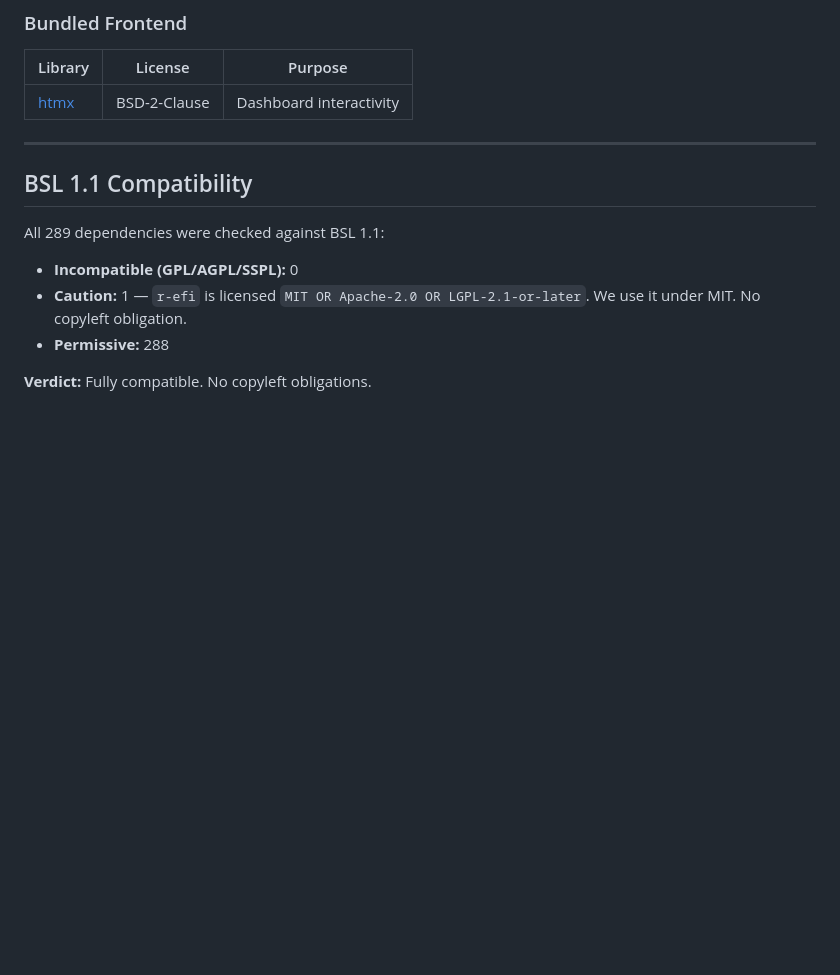
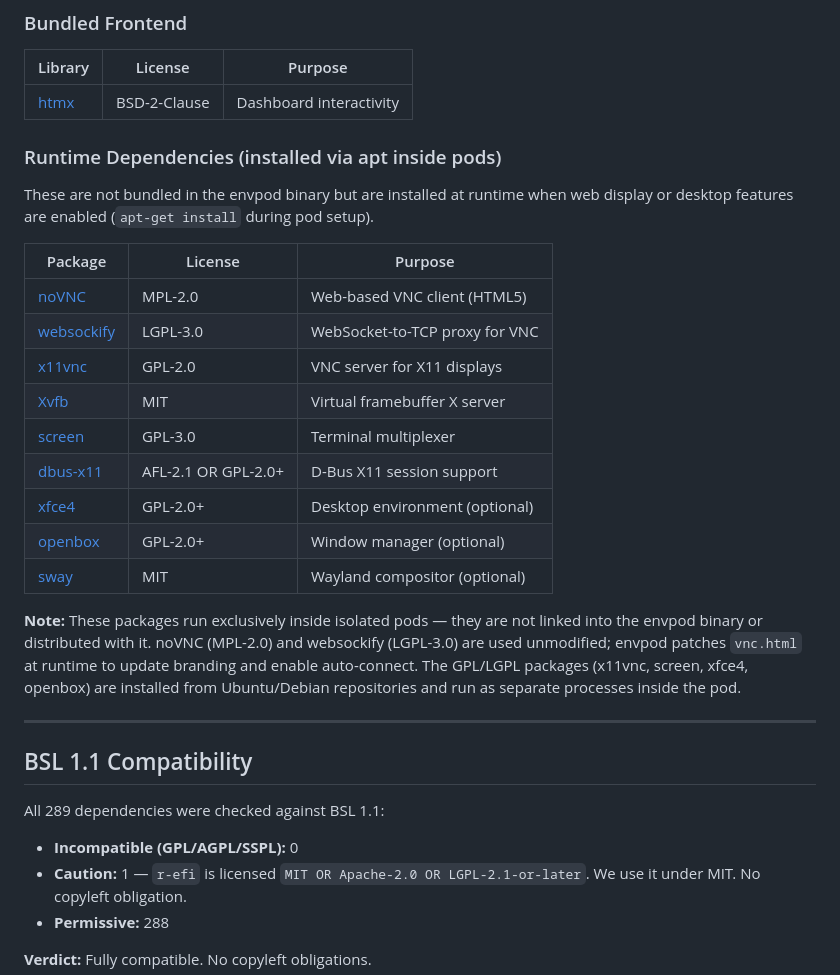
Before and after one commit to markamo/envpod-ce, a Markdown page: docs/THIRD-PARTY-LICENSES.md, the part around the change. Rendered like a GitHub page; blank space fills up the shorter version.

Commit message:
Add runtime dependencies to third-party licenses (noVNC, x11vnc, etc.)

```diff
--- a/docs/THIRD-PARTY-LICENSES.md
+++ b/docs/THIRD-PARTY-LICENSES.md
@@ -89,6 +89,30 @@ cargo about generate about.hbs > THIRD-PARTY-LICENSES.html
 |---------|---------|---------|
 | [htmx](https://htmx.org/) | BSD-2-Clause | Dashboard interactivity |
 
+### Runtime Dependencies (installed via apt inside pods)
+
+These are not bundled in the envpod binary but are installed at runtime when
+web display or desktop features are enabled (`apt-get install` during pod setup).
+
+| Package | License | Purpose |
+|---------|---------|---------|
+| [noVNC](https://github.com/novnc/noVNC) | MPL-2.0 | Web-based VNC client (HTML5) |
+| [websockify](https://github.com/novnc/websockify) | LGPL-3.0 | WebSocket-to-TCP proxy for VNC |
+| [x11vnc](https://github.com/LibVNC/x11vnc) | GPL-2.0 | VNC server for X11 displays |
+| [Xvfb](https://www.x.org/) | MIT | Virtual framebuffer X server |
+| [screen](https://www.gnu.org/software/screen/) | GPL-3.0 | Terminal multiplexer |
+| [dbus-x11](https://www.freedesktop.org/wiki/Software/dbus/) | AFL-2.1 OR GPL-2.0+ | D-Bus X11 session support |
+| [xfce4](https://xfce.org/) | GPL-2.0+ | Desktop environment (optional) |
+| [openbox](http://openbox.org/) | GPL-2.0+ | Window manager (optional) |
+| [sway](https://swaywm.org/) | MIT | Wayland compositor (optional) |
+
+**Note:** These packages run exclusively inside isolated pods — they are not
+linked into the envpod binary or distributed with it. noVNC (MPL-2.0) and
+websockify (LGPL-3.0) are used unmodified; envpod patches `vnc.html` at runtime
+to update branding and enable auto-connect. The GPL/LGPL packages (x11vnc,
+screen, xfce4, openbox) are installed from Ubuntu/Debian repositories and run
+as separate processes inside the pod.
+
 ---
 
 ## BSL 1.1 Compatibility
```
